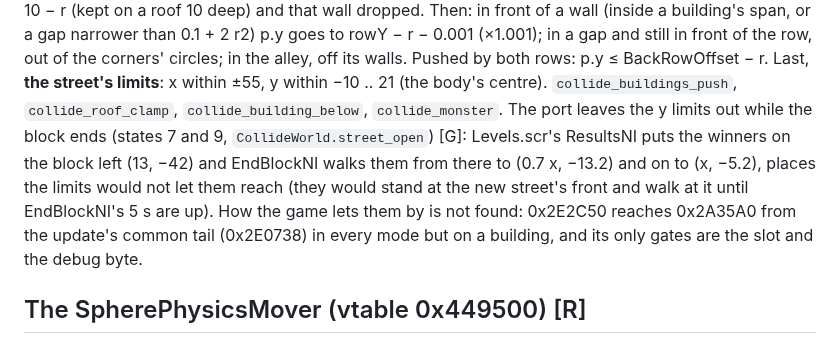
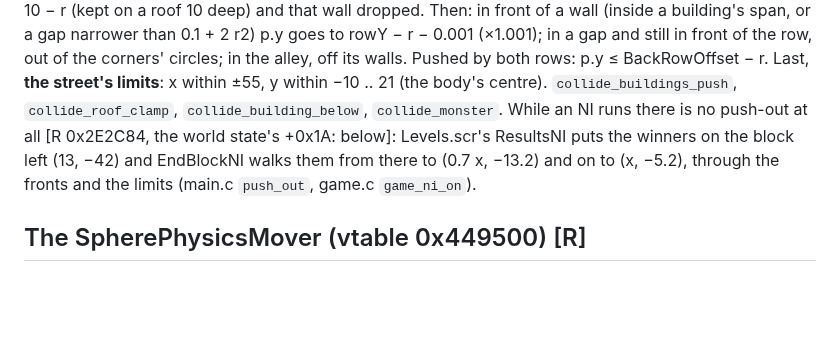
Before and after one commit to jjmhalew/RampageRE, a Markdown page: docs/COLLIDE_NOTES.md, the part around the change. Drawn GitHub-style; blank space fills up the shorter version.

Commit message:
Notes: the last mentions of 0x4D6A9A as a debug byte, now the NI flag (COLLIDE_NOTES, FOOTSTEP_NOTES)
Co-Authored-By: Claude Opus 5.5 <noreply@anthropic.com>

```diff
--- a/docs/COLLIDE_NOTES.md
+++ b/docs/COLLIDE_NOTES.md
@@ -126,11 +126,9 @@ goes to rowY − r − 0.001 (×1.001); in a gap and still in front of the row,
 alley, off its walls. Pushed by both rows: p.y ≤ BackRowOffset − r. Last, **the street's limits**: x within ±55, y
 within −10 .. 21 (the body's centre). `collide_buildings_push`, `collide_roof_clamp`, `collide_building_below`,
 `collide_monster`.
-The port leaves the y limits out while the block ends (states 7 and 9, `CollideWorld.street_open`) [G]: Levels.scr's
-ResultsNI puts the winners on the block left (13, −42) and EndBlockNI walks them from there to (0.7 x, −13.2) and on
-to (x, −5.2), places the limits would not let them reach (they would stand at the new street's front and walk at it
-until EndBlockNI's 5 s are up). How the game lets them by is not found: 0x2E2C50 reaches 0x2A35A0 from the update's
-common tail (0x2E0738) in every mode but on a building, and its only gates are the slot and the debug byte.
+While an NI runs there is no push-out at all [R 0x2E2C84, the world state's +0x1A: below]: Levels.scr's ResultsNI
+puts the winners on the block left (13, −42) and EndBlockNI walks them from there to (0.7 x, −13.2) and on to
+(x, −5.2), through the fronts and the limits (main.c `push_out`, game.c `game_ni_on`).
 
 ## The SpherePhysicsMover (vtable 0x449500) [R]
 
```
Also changed, not shown: docs/FOOTSTEP_NOTES.md (+3 -3 lines).
